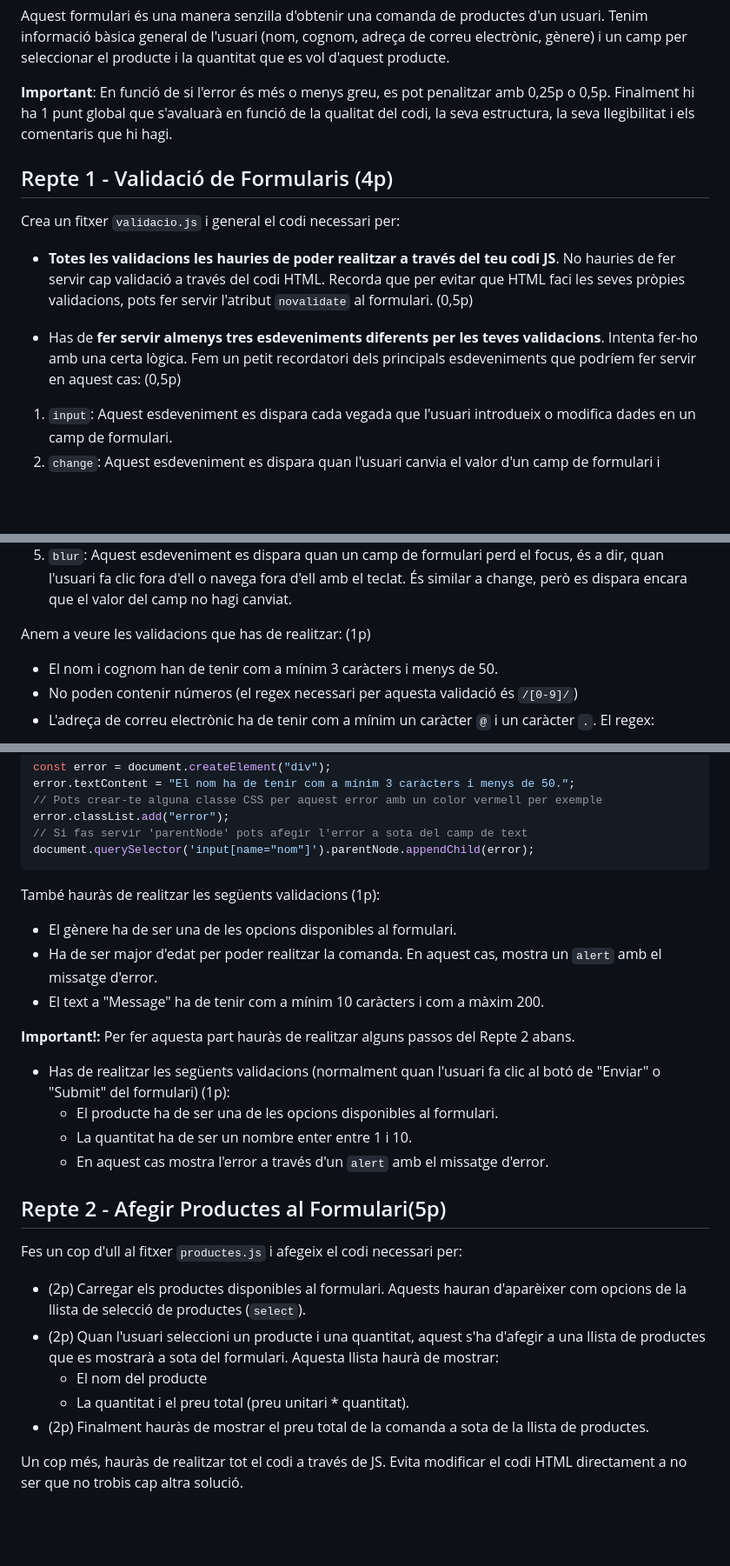
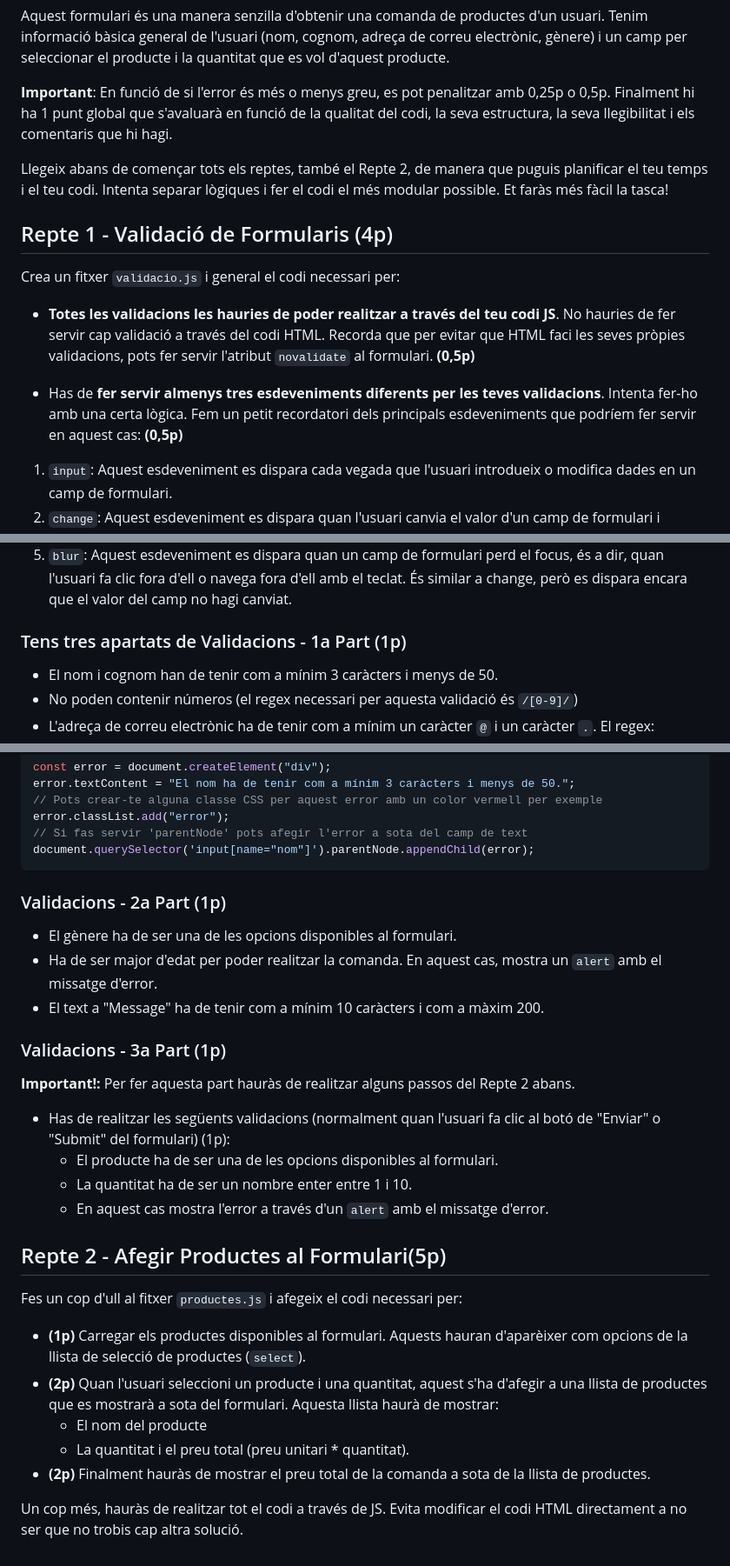
Before and after one commit to Cirvianum-DAW/checkpoint-3-grup-b-raulsoneira, a Markdown page: UF3/UF3.md, 3 parts joined by grey strips. Shown at 87% size. Drawn GitHub-style; blank space fills up the shorter version.

Commit message:
enunciat ex UF3 fet

````diff
--- a/UF3/UF3.md
+++ b/UF3/UF3.md
@@ -10,13 +12,15 @@ Aquest formulari és una manera senzilla d'obtenir una comanda de productes d'un
 
 **Important**: En funció de si l'error és més o menys greu, es pot penalitzar amb 0,25p o 0,5p. Finalment hi ha 1 punt global que s'avaluarà en funció de la qualitat del codi, la seva estructura, la seva llegibilitat i els comentaris que hi hagi.
 
+Llegeix abans de començar tots els reptes, també el Repte 2, de manera que puguis planificar el teu temps i el teu codi. Intenta separar lògiques i fer el codi el més modular possible. Et faràs més fàcil la tasca!
+
 ## Repte 1 - Validació de Formularis (4p)
 
 Crea un fitxer `validacio.js` i general el codi necessari per:
 
-- **Totes les validacions les hauries de poder realitzar a través del teu codi JS**. No hauries de fer servir cap validació a través del codi HTML. Recorda que per evitar que HTML faci les seves pròpies validacions, pots fer servir l'atribut `novalidate` al formulari. (0,5p)
+- **Totes les validacions les hauries de poder realitzar a través del teu codi JS**. No hauries de fer servir cap validació a través del codi HTML. Recorda que per evitar que HTML faci les seves pròpies validacions, pots fer servir l'atribut `novalidate` al formulari. **(0,5p)**
 
-- Has de **fer servir almenys tres esdeveniments diferents per les teves validacions**. Intenta fer-ho amb una certa lògica. Fem un petit recordatori dels principals esdeveniments que podríem fer servir en aquest cas: (0,5p)
+- Has de **fer servir almenys tres esdeveniments diferents per les teves validacions**. Intenta fer-ho amb una certa lògica. Fem un petit recordatori dels principals esdeveniments que podríem fer servir en aquest cas: **(0,5p)**
 
 1. `input`: Aquest esdeveniment es dispara cada vegada que l'usuari introdueix o modifica dades en un camp de formulari.
 2. `change`: Aquest esdeveniment es dispara quan l'usuari canvia el valor d'un camp de formulari i després surt del camp (per exemple, fent clic fora del camp o passant a un altre camp amb la tecla Tab).
@@ -24,7 +28,7 @@ Crea un fitxer `validacio.js` i general el codi necessari per:
 4. `focus`: Aquest esdeveniment es dispara quan un camp de formulari rep el focus, és a dir, quan l'usuari fa clic en ell o navega fins a ell amb el teclat.
 5. `blur`: Aquest esdeveniment es dispara quan un camp de formulari perd el focus, és a dir, quan l'usuari fa clic fora d'ell o navega fora d'ell amb el teclat. És similar a change, però es dispara encara que el valor del camp no hagi canviat.
 
-Anem a veure les validacions que has de realitzar: (1p)
+### Tens tres apartats de Validacions - 1a Part (1p)
 
 - El nom i cognom han de tenir com a mínim 3 caràcters i menys de 50.
 - No poden contenir números (el regex necessari per aquesta validació és `/[0-9]/`)
@@ -41,11 +45,13 @@ error.classList.add("error");
 document.querySelector('input[name="nom"]').parentNode.appendChild(error);
 ```
 
-També hauràs de realitzar les següents validacions (1p):
+### Validacions - 2a Part (1p)
 
 - El gènere ha de ser una de les opcions disponibles al formulari.
 - Ha de ser major d'edat per poder realitzar la comanda. En aquest cas, mostra un `alert` amb el missatge d'error.
 - El text a "Message" ha de tenir com a mínim 10 caràcters i com a màxim 200.
+
+### Validacions - 3a Part (1p)
 
 **Important!:** Per fer aquesta part hauràs de realitzar alguns passos del Repte 2 abans.
 
@@ -58,10 +64,10 @@ També hauràs de realitzar les següents validacions (1p):
 
 Fes un cop d'ull al fitxer `productes.js` i afegeix el codi necessari per:
 
-- (2p) Carregar els productes disponibles al formulari. Aquests hauran d'aparèixer com opcions de la llista de selecció de productes (`select`).
-- (2p) Quan l'usuari seleccioni un producte i una quantitat, aquest s'ha d'afegir a una llista de productes que es mostrarà a sota del formulari. Aquesta llista haurà de mostrar:
+- **(1p)** Carregar els productes disponibles al formulari. Aquests hauran d'aparèixer com opcions de la llista de selecció de productes (`select`).
+- **(2p)** Quan l'usuari seleccioni un producte i una quantitat, aquest s'ha d'afegir a una llista de productes que es mostrarà a sota del formulari. Aquesta llista haurà de mostrar:
   - El nom del producte
   - La quantitat i el preu total (preu unitari \* quantitat).
-- (2p) Finalment hauràs de mostrar el preu total de la comanda a sota de la llista de productes.
+- **(2p)** Finalment hauràs de mostrar el preu total de la comanda a sota de la llista de productes.
 
 Un cop més, hauràs de realitzar tot el codi a través de JS. Evita modificar el codi HTML directament a no ser que no trobis cap altra solució.
````
Also changed, not shown: other parts of UF3/UF3.md (+2 -0 lines).
